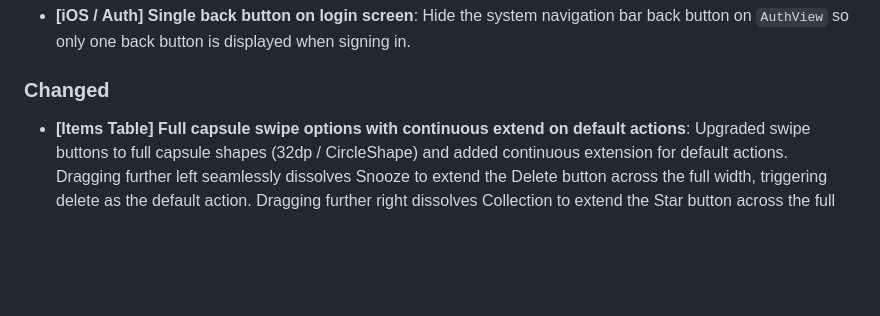
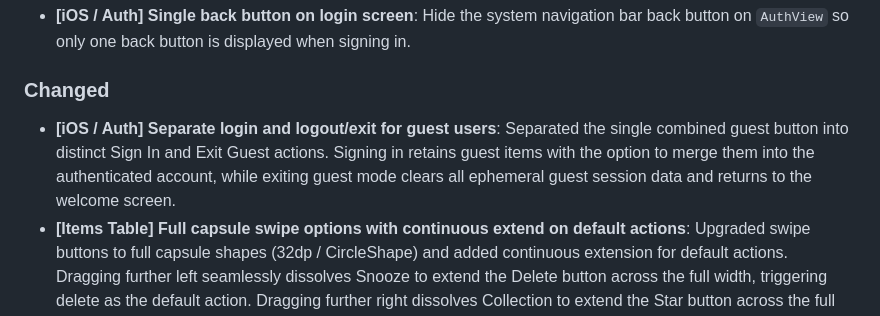
Before and after one commit to Chaste-Djaziri/laterbox, a Markdown page: CHANGELOG.md, the part around the change. GitHub-like rendering; blank space fills up the shorter version.

Commit message:
docs(changelog): document separation of login and exit for guest users

```diff
--- a/CHANGELOG.md
+++ b/CHANGELOG.md
@@ -34,6 +34,7 @@ All notable user-facing changes to LaterBox will be documented in this file.
 - **[iOS / Auth] Single back button on login screen**: Hide the system navigation bar back button on `AuthView` so only one back button is displayed when signing in.
 
 ### Changed
+- **[iOS / Auth] Separate login and logout/exit for guest users**: Separated the single combined guest button into distinct Sign In and Exit Guest actions. Signing in retains guest items with the option to merge them into the authenticated account, while exiting guest mode clears all ephemeral guest session data and returns to the welcome screen.
 - **[Items Table] Full capsule swipe options with continuous extend on default actions**: Upgraded swipe buttons to full capsule shapes (32dp / CircleShape) and added continuous extension for default actions. Dragging further left seamlessly dissolves Snooze to extend the Delete button across the full width, triggering delete as the default action. Dragging further right dissolves Collection to extend the Star button across the full width, triggering star as the default action.
 - **[Items Table] Big rounded corner radius on swipe options**: Upgraded the swipe action button corner radiuses to large 22dp curves with generous floating inset padding and 8dp gaps, giving Star, Collection, Snooze, and Delete buttons a bold capsule aesthetic.
 - **[Items Table] Rounded corner swipe options with spacing and dynamic expansion matching iOS**: Polished the swipe action options on items table rows with iOS-styled rounded corners (12dp radius), subtle floating padding, and spacing gaps between action buttons. Added smooth dynamic expansion animations during drag gestures, scaling icon and label elements fluidly with swipe progress, and expanding the outer action button on full swipe gestures.
```
